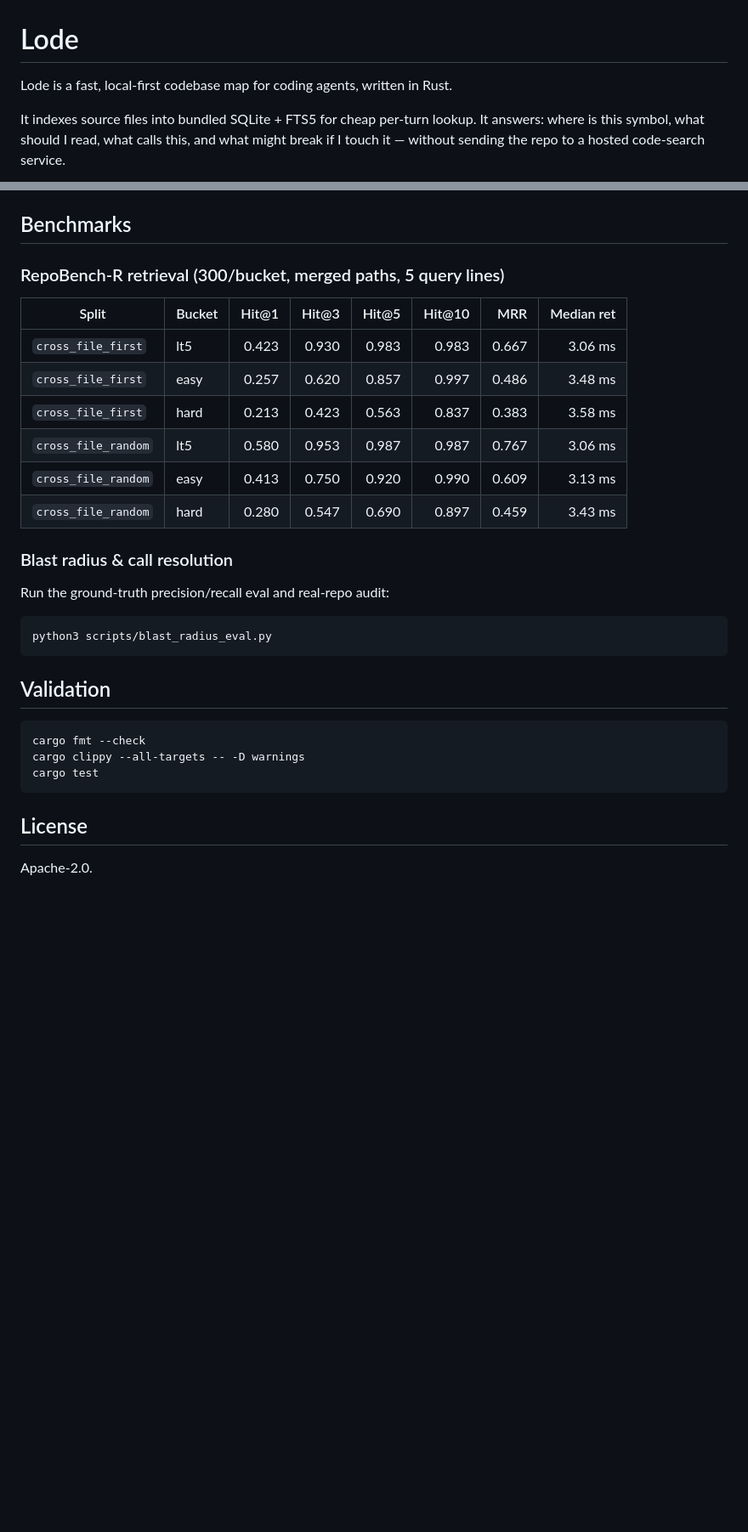
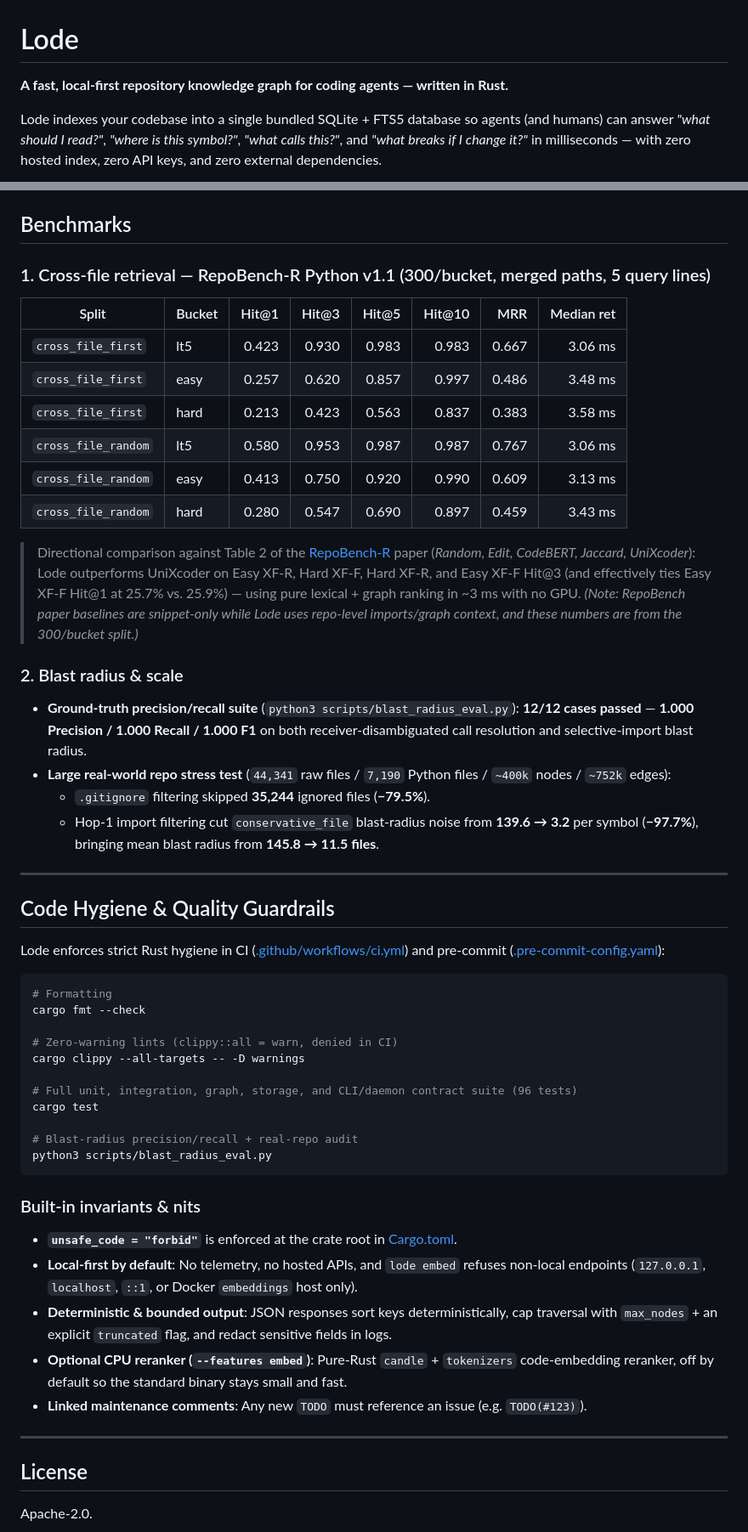
Before and after one commit to alfredosdpiii/lode, a Markdown page: README.md, 2 parts joined by grey strips. Shown at 85% size. Drawn GitHub-style; blank space fills up the shorter version.

````diff
--- a/README.md
+++ b/README.md
@@ -1,6 +1,6 @@
 # Lode
 
-Lode is a fast, local-first codebase map for coding agents, written in Rust.
+**A fast, local-first repository knowledge graph for coding agents — written in Rust.**
 
-It indexes source files into bundled SQLite + FTS5 for cheap per-turn lookup. It answers: where is this symbol, what should I read, what calls this, and what might break if I touch it — without sending the repo to a hosted code-search service.
+Lode indexes your codebase into a single bundled SQLite + FTS5 database so agents (and humans) can answer *"what should I read?"*, *"where is this symbol?"*, *"what calls this?"*, and *"what breaks if I change it?"* in milliseconds — with zero hosted index, zero API keys, and zero external dependencies.
 
@@ -98,7 +123,7 @@ Default data directory (`LODE_DATA_DIR`, `KG_DATA_DIR`, or `~/.local/share/lode`
 
 ## Benchmarks
 
-### RepoBench-R retrieval (300/bucket, merged paths, 5 query lines)
+### 1. Cross-file retrieval — RepoBench-R Python v1.1 (300/bucket, merged paths, 5 query lines)
 
 | Split | Bucket | Hit@1 | Hit@3 | Hit@5 | Hit@10 | MRR | Median ret |
 |---|---|---:|---:|---:|---:|---:|---:|
@@ -109,21 +134,43 @@ Default data directory (`LODE_DATA_DIR`, `KG_DATA_DIR`, or `~/.local/share/lode`
 | `cross_file_random` | easy | 0.413 | 0.750 | 0.920 | 0.990 | 0.609 | 3.13 ms |
 | `cross_file_random` | hard | 0.280 | 0.547 | 0.690 | 0.897 | 0.459 | 3.43 ms |
 
-### Blast radius & call resolution
+> Directional comparison against Table 2 of the [RepoBench-R](https://openreview.net/forum?id=pPjZIOuQuF) paper (*Random, Edit, CodeBERT, Jaccard, UniXcoder*): Lode outperforms UniXcoder on Easy XF-R, Hard XF-F, Hard XF-R, and Easy XF-F Hit@3 (and effectively ties Easy XF-F Hit@1 at 25.7% vs. 25.9%) — using pure lexical + graph ranking in ~3 ms with no GPU. *(Note: RepoBench paper baselines are snippet-only while Lode uses repo-level imports/graph context, and these numbers are from the 300/bucket split.)*
 
-Run the ground-truth precision/recall eval and real-repo audit:
+### 2. Blast radius & scale
+
+- **Ground-truth precision/recall suite** (`python3 scripts/blast_radius_eval.py`): **12/12 cases passed** — **1.000 Precision / 1.000 Recall / 1.000 F1** on both receiver-disambiguated call resolution and selective-import blast radius.
+- **Large real-world repo stress test** (`44,341` raw files / `7,190` Python files / `~400k` nodes / `~752k` edges):
+  - `.gitignore` filtering skipped **35,244** ignored files (**−79.5%**).
+  - Hop-1 import filtering cut `conservative_file` blast-radius noise from **139.6 → 3.2** per symbol (**−97.7%**), bringing mean blast radius from **145.8 → 11.5 files**.
+
+---
+
+## Code Hygiene & Quality Guardrails
+
+Lode enforces strict Rust hygiene in CI ([.github/workflows/ci.yml](.github/workflows/ci.yml)) and pre-commit ([.pre-commit-config.yaml](.pre-commit-config.yaml)):
 
 ```bash
+# Formatting
+cargo fmt --check
+
+# Zero-warning lints (clippy::all = warn, denied in CI)
+cargo clippy --all-targets -- -D warnings
+
+# Full unit, integration, graph, storage, and CLI/daemon contract suite (96 tests)
+cargo test
+
+# Blast-radius precision/recall + real-repo audit
 python3 scripts/blast_radius_eval.py
 ```
 
-## Validation
+### Built-in invariants & nits
+- **`unsafe_code = "forbid"`** is enforced at the crate root in [Cargo.toml](Cargo.toml).
+- **Local-first by default**: No telemetry, no hosted APIs, and `lode embed` refuses non-local endpoints (`127.0.0.1`, `localhost`, `::1`, or Docker `embeddings` host only).
+- **Deterministic & bounded output**: JSON responses sort keys deterministically, cap traversal with `max_nodes` + an explicit `truncated` flag, and redact sensitive fields in logs.
+- **Optional CPU reranker (`--features embed`)**: Pure-Rust `candle` + `tokenizers` code-embedding reranker, off by default so the standard binary stays small and fast.
+- **Linked maintenance comments**: Any new `TODO` must reference an issue (e.g. `TODO(#123)`).
 
-```bash
-cargo fmt --check
-cargo clippy --all-targets -- -D warnings
-cargo test
-```
+---
 
 ## License
 
````
Also changed, not shown: other parts of README.md (+61 -36 lines), docs/assets/lode-context-demo.gif (added), docs/assets/lode-impact-demo.gif (added), 1 other file.
